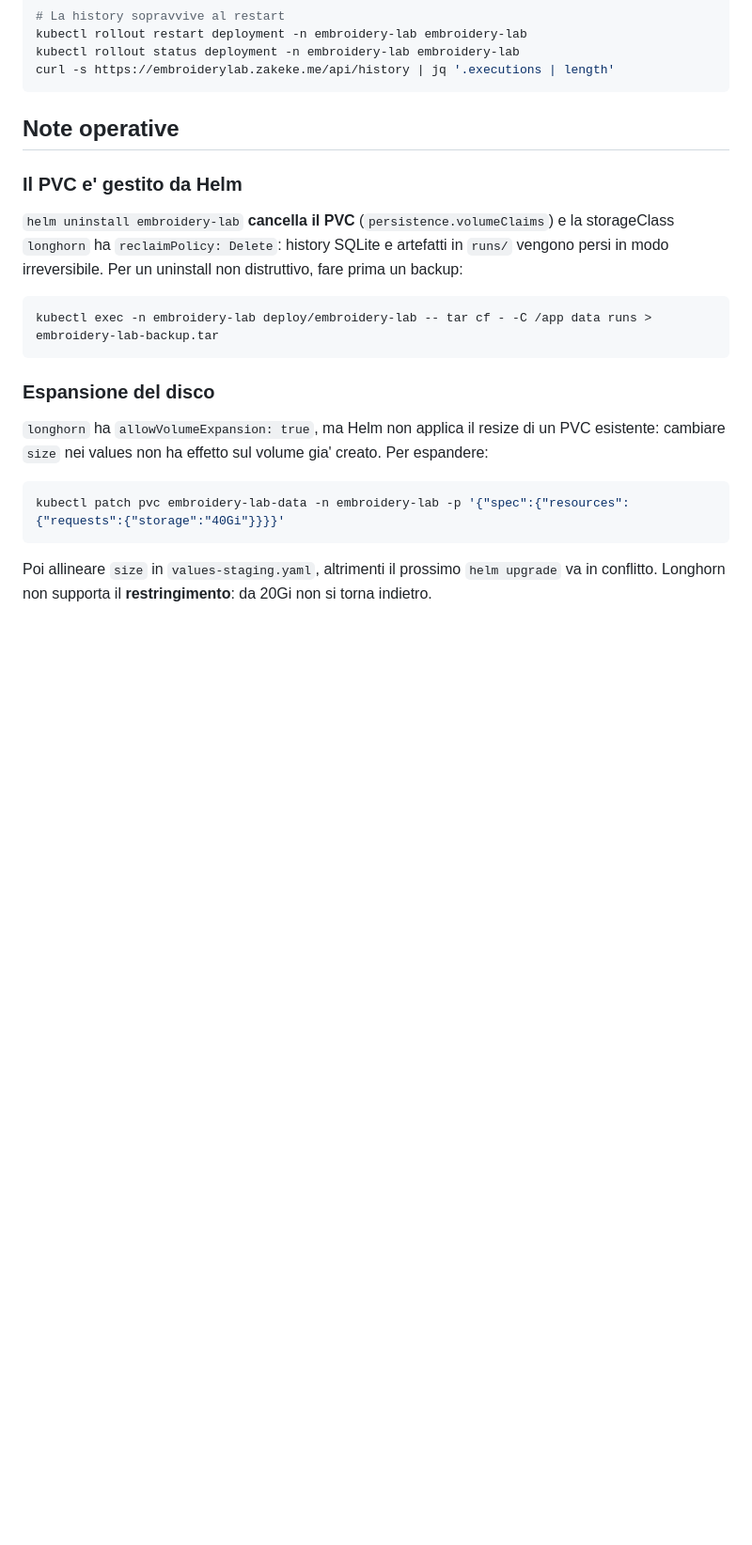
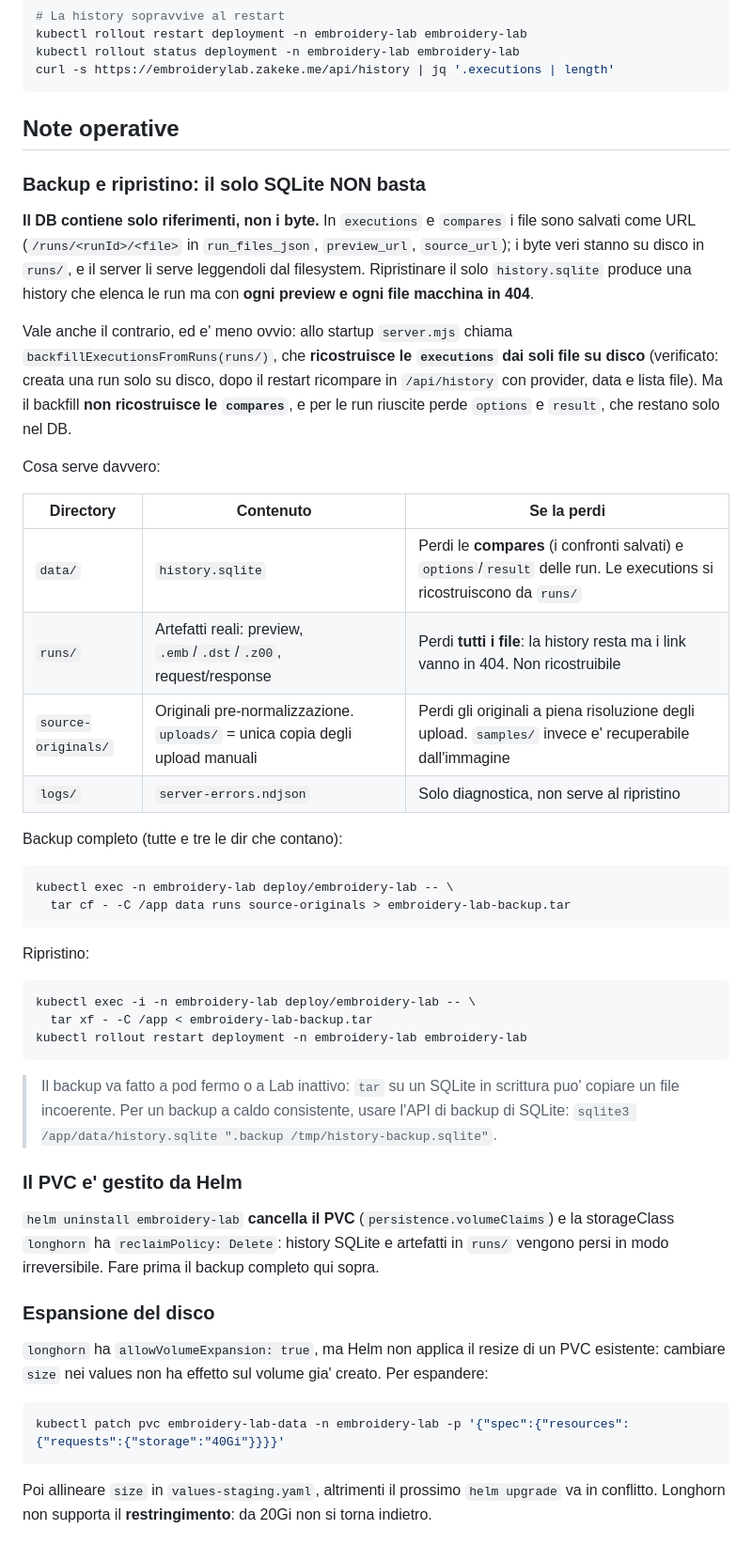
Before and after one commit to UpCommerce/EmbroideryLab, a Markdown page: MANUAL_STEPS.md, the part around the change. Shown at 94% size. GitHub-like rendering; blank space fills up the shorter version.

Commit message:
Corregge la procedura di backup: il solo SQLite non basta
Il comando documentato copiava data+runs ma ometteva source-originals,
che contiene l'unica copia degli originali degli upload manuali.

Chiarisce il modello dati, verificato sul deploy staging:
- il DB salva riferimenti (/runs/<id>/<file>), non byte: ripristinare il
  solo history.sqlite lascia ogni preview e file macchina in 404;
- backfillExecutionsFromRuns ricostruisce le executions dai soli file su
  disco allo startup, ma non le compares, e perde options/result delle
  run riuscite.

Aggiunge tabella di cosa si perde per directory, comando di ripristino e
nota sulla consistenza del backup a caldo di SQLite.

Co-Authored-By: Claude Opus 4.8 (1M context) <noreply@anthropic.com>

````diff
--- a/MANUAL_STEPS.md
+++ b/MANUAL_STEPS.md
@@ -195,13 +195,53 @@ curl -s https://embroiderylab.zakeke.me/api/history | jq '.executions | length'
 
 ## Note operative
 
+### Backup e ripristino: il solo SQLite NON basta
+
+**Il DB contiene solo riferimenti, non i byte.** In `executions` e `compares` i file sono salvati
+come URL (`/runs/<runId>/<file>` in `run_files_json`, `preview_url`, `source_url`); i byte veri
+stanno su disco in `runs/`, e il server li serve leggendoli dal filesystem. Ripristinare il solo
+`history.sqlite` produce una history che elenca le run ma con **ogni preview e ogni file macchina
+in 404**.
+
+Vale anche il contrario, ed e' meno ovvio: allo startup `server.mjs` chiama
+`backfillExecutionsFromRuns(runs/)`, che **ricostruisce le `executions` dai soli file su disco**
+(verificato: creata una run solo su disco, dopo il restart ricompare in `/api/history` con
+provider, data e lista file). Ma il backfill **non ricostruisce le `compares`**, e per le run
+riuscite perde `options` e `result`, che restano solo nel DB.
+
+Cosa serve davvero:
+
+| Directory | Contenuto | Se la perdi |
+| --- | --- | --- |
+| `data/` | `history.sqlite` | Perdi le **compares** (i confronti salvati) e `options`/`result` delle run. Le executions si ricostruiscono da `runs/` |
+| `runs/` | Artefatti reali: preview, `.emb`/`.dst`/`.z00`, request/response | Perdi **tutti i file**: la history resta ma i link vanno in 404. Non ricostruibile |
+| `source-originals/` | Originali pre-normalizzazione. `uploads/` = unica copia degli upload manuali | Perdi gli originali a piena risoluzione degli upload. `samples/` invece e' recuperabile dall'immagine |
+| `logs/` | `server-errors.ndjson` | Solo diagnostica, non serve al ripristino |
+
+Backup completo (tutte e tre le dir che contano):
+
+```bash
+kubectl exec -n embroidery-lab deploy/embroidery-lab -- \
+  tar cf - -C /app data runs source-originals > embroidery-lab-backup.tar
+```
+
+Ripristino:
+
+```bash
+kubectl exec -i -n embroidery-lab deploy/embroidery-lab -- \
+  tar xf - -C /app < embroidery-lab-backup.tar
+kubectl rollout restart deployment -n embroidery-lab embroidery-lab
+```
+
+> Il backup va fatto a pod fermo o a Lab inattivo: `tar` su un SQLite in scrittura puo' copiare
+> un file incoerente. Per un backup a caldo consistente, usare l'API di backup di SQLite:
+> `sqlite3 /app/data/history.sqlite ".backup /tmp/history-backup.sqlite"`.
+
 ### Il PVC e' gestito da Helm
 
-`helm uninstall embroidery-lab` **cancella il PVC** (`persistence.volumeClaims`) e la storageClass `longhorn` ha `reclaimPolicy: Delete`: history SQLite e artefatti in `runs/` vengono persi in modo irreversibile. Per un uninstall non distruttivo, fare prima un backup:
-
-```bash
-kubectl exec -n embroidery-lab deploy/embroidery-lab -- tar cf - -C /app data runs > embroidery-lab-backup.tar
-```
+`helm uninstall embroidery-lab` **cancella il PVC** (`persistence.volumeClaims`) e la storageClass
+`longhorn` ha `reclaimPolicy: Delete`: history SQLite e artefatti in `runs/` vengono persi in modo
+irreversibile. Fare prima il backup completo qui sopra.
 
 ### Espansione del disco
 
````
